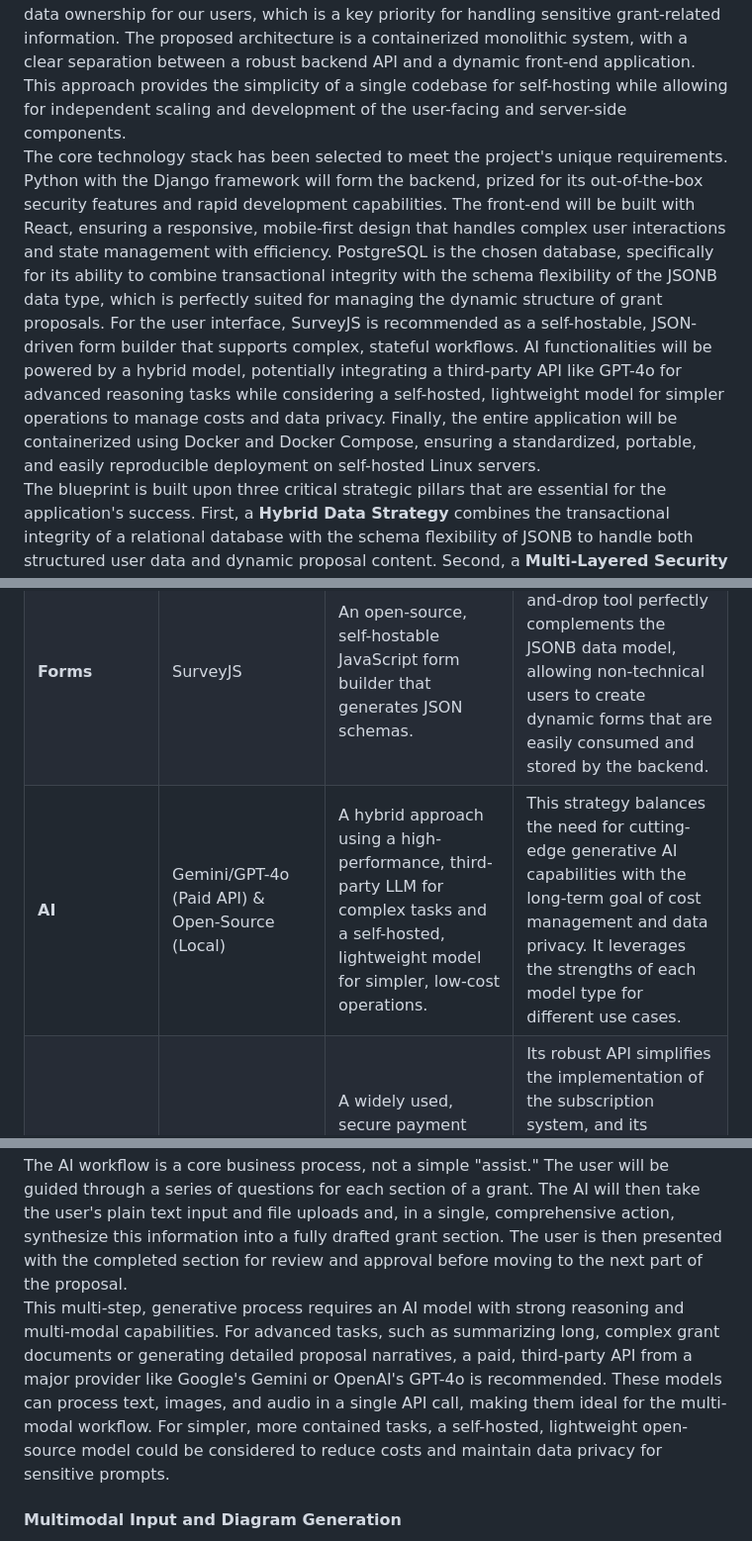
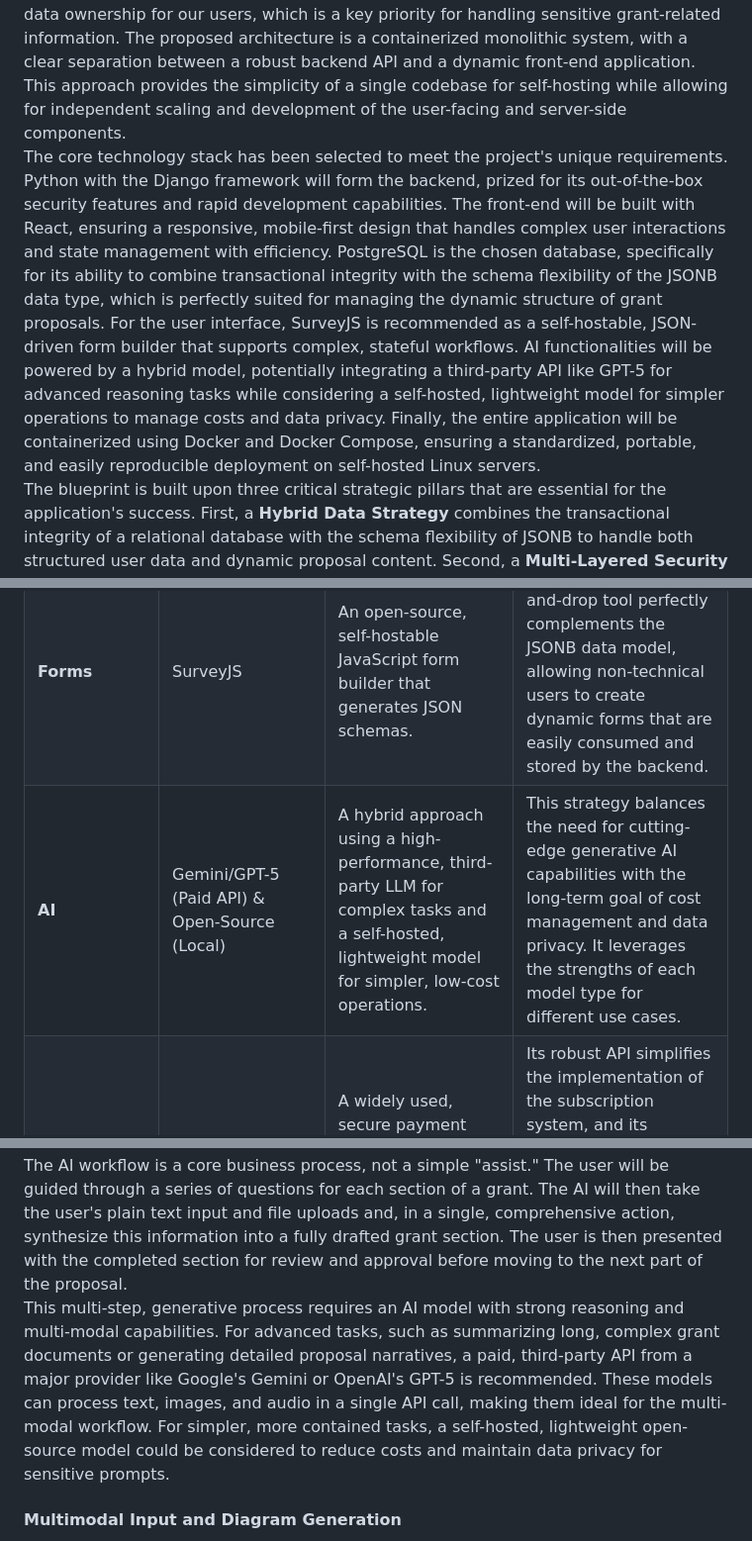
Before and after one commit to intelfy/granterstellar, a Markdown page: docs/Granterstellar_ Technical Specification & Architec....md, 3 parts joined by grey strips. Shown: that part at 99% size. GitHub-like rendering.

Commit message:
Prepare for back-end

```diff
--- a/docs/Granterstellar_ Technical Specification & Architec....md
+++ b/docs/Granterstellar_ Technical Specification & Architec....md
@@ -5,7 +5,7 @@ This document serves as a comprehensive technical specification for the Granters
 ## **1\. Executive Summary**
 
 Granterstellar is a self-hosted SaaS platform designed to streamline the grant proposal process through guided writing, research, and tracking. The application will leverage a modern, open-source technology stack to ensure security, performance, and complete data ownership for our users, which is a key priority for handling sensitive grant-related information. The proposed architecture is a containerized monolithic system, with a clear separation between a robust backend API and a dynamic front-end application. This approach provides the simplicity of a single codebase for self-hosting while allowing for independent scaling and development of the user-facing and server-side components.
-The core technology stack has been selected to meet the project's unique requirements. Python with the Django framework will form the backend, prized for its out-of-the-box security features and rapid development capabilities. The front-end will be built with React, ensuring a responsive, mobile-first design that handles complex user interactions and state management with efficiency. PostgreSQL is the chosen database, specifically for its ability to combine transactional integrity with the schema flexibility of the JSONB data type, which is perfectly suited for managing the dynamic structure of grant proposals. For the user interface, SurveyJS is recommended as a self-hostable, JSON-driven form builder that supports complex, stateful workflows. AI functionalities will be powered by a hybrid model, potentially integrating a third-party API like GPT-4o for advanced reasoning tasks while considering a self-hosted, lightweight model for simpler operations to manage costs and data privacy. Finally, the entire application will be containerized using Docker and Docker Compose, ensuring a standardized, portable, and easily reproducible deployment on self-hosted Linux servers.
+The core technology stack has been selected to meet the project's unique requirements. Python with the Django framework will form the backend, prized for its out-of-the-box security features and rapid development capabilities. The front-end will be built with React, ensuring a responsive, mobile-first design that handles complex user interactions and state management with efficiency. PostgreSQL is the chosen database, specifically for its ability to combine transactional integrity with the schema flexibility of the JSONB data type, which is perfectly suited for managing the dynamic structure of grant proposals. For the user interface, SurveyJS is recommended as a self-hostable, JSON-driven form builder that supports complex, stateful workflows. AI functionalities will be powered by a hybrid model, potentially integrating a third-party API like GPT-5 for advanced reasoning tasks while considering a self-hosted, lightweight model for simpler operations to manage costs and data privacy. Finally, the entire application will be containerized using Docker and Docker Compose, ensuring a standardized, portable, and easily reproducible deployment on self-hosted Linux servers.
 The blueprint is built upon three critical strategic pillars that are essential for the application's success. First, a **Hybrid Data Strategy** combines the transactional integrity of a relational database with the schema flexibility of JSONB to handle both structured user data and dynamic proposal content. Second, a **Multi-Layered Security Model** is implemented at every level, from user authentication (OAuth) and data access (PostgreSQL RLS) to input sanitization (Prompt Injection Prevention) and API key management. Third, a **Monetization through Usage** strategy proposes a freemium model that ties user value directly to the cost of AI API calls, creating a clear and compelling upgrade path for users as their needs evolve.
 
 ## **2\. Granterstellar System Architecture**
@@ -25,7 +25,7 @@ The following table provides a definitive list of all recommended software, fram
 | **Frontend** | React (JavaScript) | A JavaScript library for building user interfaces with a component-based architecture and a virtual DOM. | Ideal for creating a complex, interactive, and mobile-first UI. Its one-way data flow simplifies debugging and state management, which is critical for a form-heavy application. |
 | **Database** | PostgreSQL | A powerful, open-source object-relational database system with advanced features, including JSONB. | Provides strong data consistency and transactional integrity (ACID) for user and subscription data, which is non-negotiable. JSONB support allows for the flexible storage and high-performance querying of semi-structured proposal content within a single database. |
 | **Forms** | SurveyJS | An open-source, self-hostable JavaScript form builder that generates JSON schemas. | This no-code, drag-and-drop tool perfectly complements the JSONB data model, allowing non-technical users to create dynamic forms that are easily consumed and stored by the backend. |
-| **AI** | Gemini/GPT-4o (Paid API) & Open-Source (Local) | A hybrid approach using a high-performance, third-party LLM for complex tasks and a self-hosted, lightweight model for simpler, low-cost operations. | This strategy balances the need for cutting-edge generative AI capabilities with the long-term goal of cost management and data privacy. It leverages the strengths of each model type for different use cases. |
+| **AI** | Gemini/GPT-5 (Paid API) & Open-Source (Local) | A hybrid approach using a high-performance, third-party LLM for complex tasks and a self-hosted, lightweight model for simpler, low-cost operations. | This strategy balances the need for cutting-edge generative AI capabilities with the long-term goal of cost management and data privacy. It leverages the strengths of each model type for different use cases. |
 | **Payments** | Stripe | A widely used, secure payment gateway that specializes in managing recurring payments for SaaS. | Its robust API simplifies the implementation of the subscription system, and its comprehensive features, like fraud prevention and support for multiple currencies, are ideal for a globally accessible application. |
 | **Deployment** | Docker & Docker Compose | A containerization platform and a tool for defining and running multi-container applications. | Standardizes the environment for development, testing, and production. Docker Compose simplifies the entire self-hosting process, bundling all dependencies and configurations into a portable and reproducible package that runs on Linux. |
 
@@ -98,7 +98,7 @@ The form builder that will power the application is SurveyJS. It is a powerful,
 
 The AI model is a core component of the Granterstellar value proposition, enabling guided writing and research. The system will leverage a hybrid model to balance cost, performance, and functionality.
 The AI workflow is a core business process, not a simple "assist." The user will be guided through a series of questions for each section of a grant. The AI will then take the user's plain text input and file uploads and, in a single, comprehensive action, synthesize this information into a fully drafted grant section. The user is then presented with the completed section for review and approval before moving to the next part of the proposal.
-This multi-step, generative process requires an AI model with strong reasoning and multi-modal capabilities. For advanced tasks, such as summarizing long, complex grant documents or generating detailed proposal narratives, a paid, third-party API from a major provider like Google's Gemini or OpenAI's GPT-4o is recommended. These models can process text, images, and audio in a single API call, making them ideal for the multi-modal workflow. For simpler, more contained tasks, a self-hosted, lightweight open-source model could be considered to reduce costs and maintain data privacy for sensitive prompts.
+This multi-step, generative process requires an AI model with strong reasoning and multi-modal capabilities. For advanced tasks, such as summarizing long, complex grant documents or generating detailed proposal narratives, a paid, third-party API from a major provider like Google's Gemini or OpenAI's GPT-5 is recommended. These models can process text, images, and audio in a single API call, making them ideal for the multi-modal workflow. For simpler, more contained tasks, a self-hosted, lightweight open-source model could be considered to reduce costs and maintain data privacy for sensitive prompts.
 
 #### **Multimodal Input and Diagram Generation**
 
```
Also changed, not shown: docs/README-full-app.md (+1 -1 lines), docs/Todo.md (+1 -1 lines).
